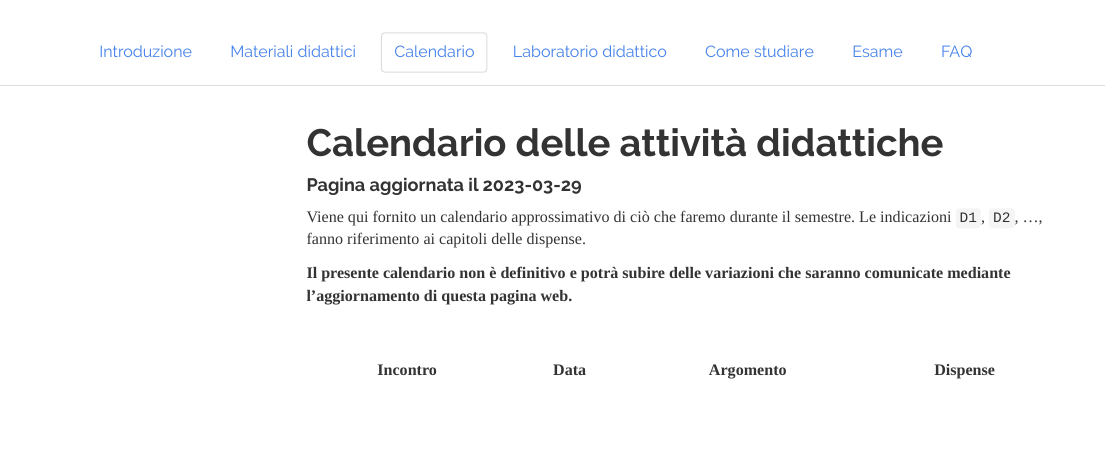
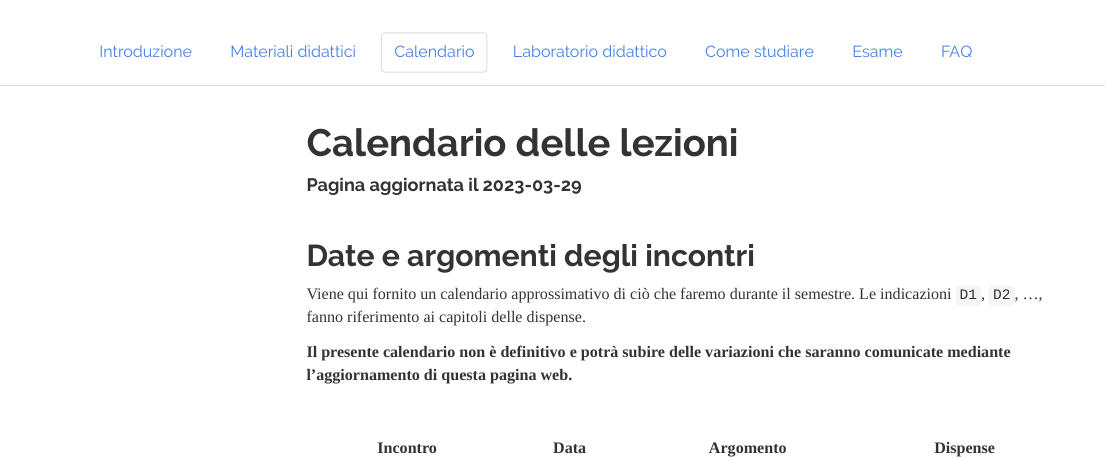
Before and after one commit to ccaudek/cvsm, an R Markdown document (calendar.Rmd): the page in a window 1100 px wide, from its top. The pictures show the output file calendar.html that the author committed with the source, opened offline; library style sheets and scripts come from the installed R packages; menus at the side of the page are left out.

Commit message:
tiny changes

````diff
--- a/calendar.Rmd
+++ b/calendar.Rmd
@@ -1,5 +1,5 @@
 ---
-title: "Calendario delle attività didattiche"
+title: "Calendario delle lezioni"
 date: "Pagina aggiornata il `r Sys.Date()`"
 biblio-style: apalike
 ---
@@ -18,6 +18,10 @@ meeting_headers <- paste0(
   "Settimana ", 1:15, " (", day(meetings), " ", months(meetings), " 2023)"
 )
 ```
+
+\
+
+## Date e argomenti degli incontri
 
 Viene qui fornito un calendario approssimativo di ciò che faremo durante il semestre. Le indicazioni `D1`, `D2`, ..., fanno riferimento ai capitoli delle dispense.
 
````
Also changed, not shown: exam.Rmd (+2 -0 lines), faq.Rmd (+2 -0 lines), flipped.Rmd (+2 -0 lines), index.Rmd (+2 -1 lines), materials.Rmd (+2 -0 lines), project.Rmd (+2 -0 lines), calendar.html, exam.html, faq.html, flipped.html, index.html, materials.html, project.html.
